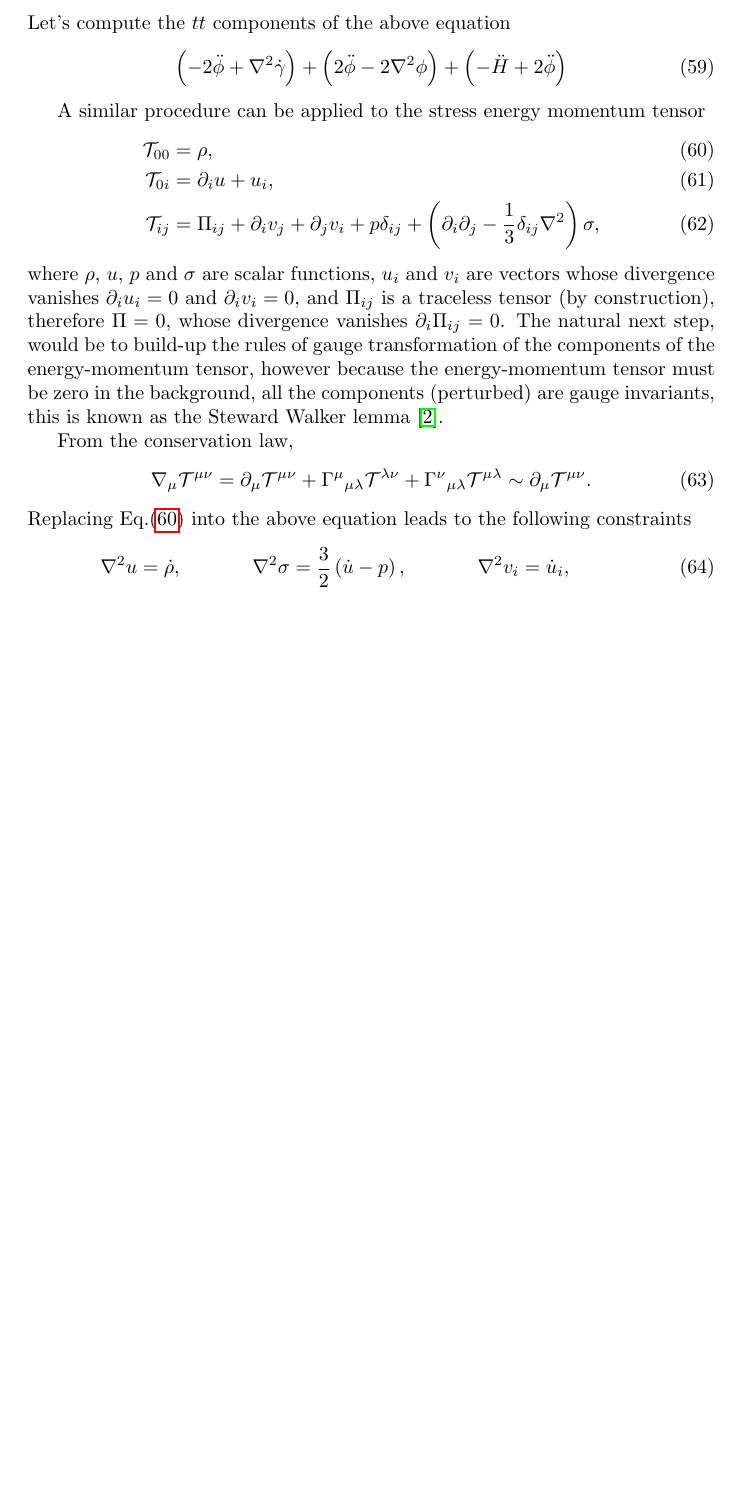
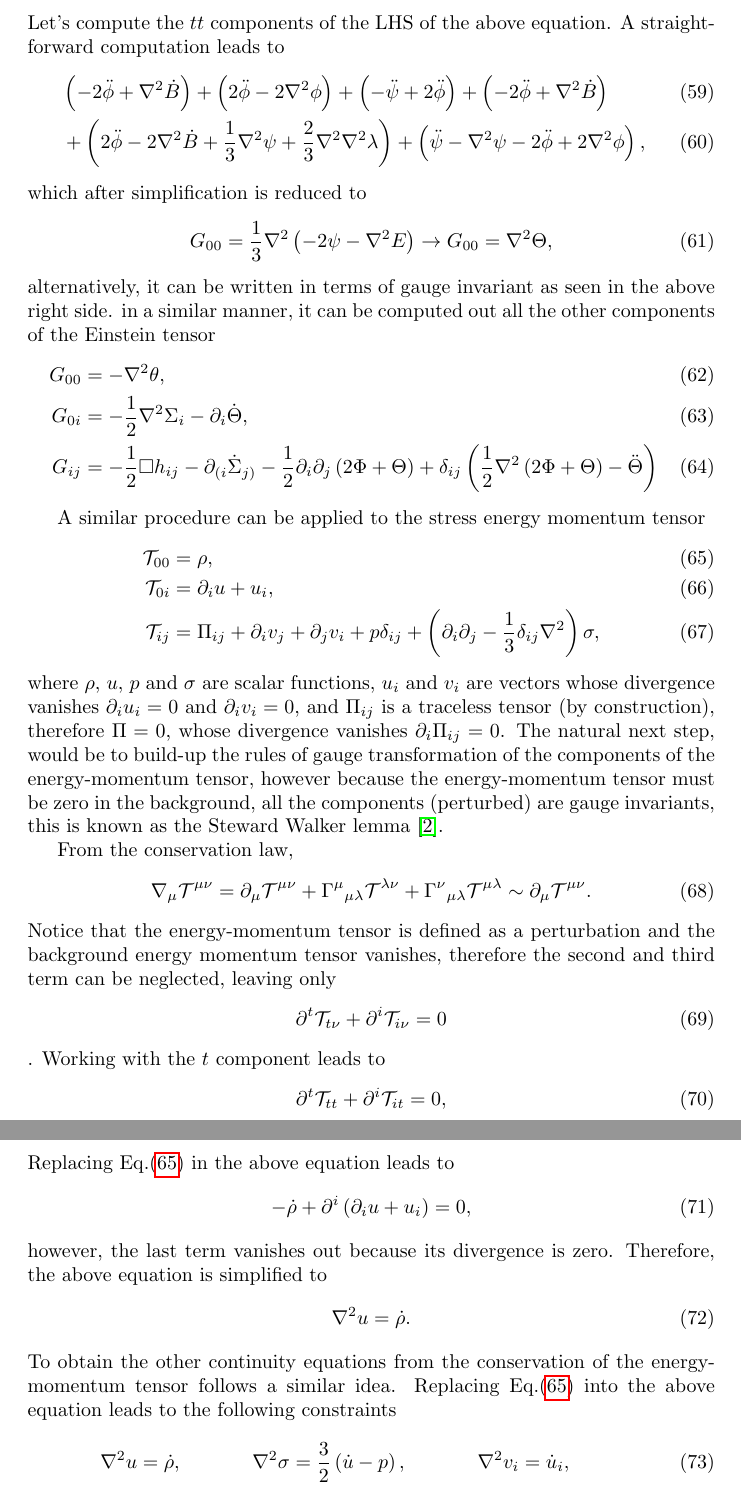
Before and after one commit to JoseiPG1/Notes-on-gravitational-waves, a LaTeX document (notes_gw.tex): part of page 11 of 16 before the commit and two parts of pages 11 and 12 of 17 after it, the two joined at a grey line, cut so that both start at the same text, the shorter picture padded with empty space. Compiled offline with pdfLaTeX.

Commit message:
adding einstein tensor computation 00 component

```diff
--- a/notes_gw.tex
+++ b/notes_gw.tex
@@ -485,11 +485,29 @@ down the equation
         - \eta_{\mu\nu}\partial_{\alpha}\partial_{\beta}h^{\alpha\beta}
         - \eta_{\mu\nu}\square h = \frac{16\pi G}{c^4}\mathcal{T}_{\mu\nu}.
 \end{equation}
-Let's compute the $tt$ components of the above equation
+Let's compute the $tt$ components of the LHS of the above equation. A straightforward
+computation leads to
+\begin{align}
+    & \left(-2\ddot{\phi} + \nabla^{2}\dot{B}\right) + \left(2\ddot{\phi} - 2\nabla^2\phi\right)
+    + \left(-\ddot{\psi} + 2\ddot{\phi}\right) + \left(-2\ddot{\phi} + \nabla^2\dot{B}\right)\\
+    & + \left(2\ddot{\phi} - 2\nabla^2 \dot{B}
+    + \frac{1}{3}\nabla^2\psi + \frac{2}{3}\nabla^2\nabla^2 \lambda\right)
+    +\left(\ddot{\psi} - \nabla^2\psi -2\ddot{\phi} + 2\nabla^2\phi\right),
+\end{align}
+which after simplification is reduced to
 \begin{equation}
-    \left(-2\ddot{\phi} + \nabla^{2}\dot{\gamma}\right) + \left(2\ddot{\phi} - 2\nabla^2\phi\right)
-    + \left(-\ddot{H} + 2\ddot{\phi}\right)
+    G_{00} = \frac{1}{3}\nabla^2\left(-2\psi - \nabla^2 E\right) \to
+    G_{00} = \nabla^2\Theta,
 \end{equation}
+alternatively, it can be written in terms of gauge invariant as seen in the above right side. in
+a similar manner, it can be computed out all the other components of the Einstein tensor
+\begin{align}
+    G_{00} & = -\nabla^2\theta, \\
+    G_{0i} & = -\frac{1}{2}\nabla^2\Sigma_i -\partial_{i}\dot{\Theta},\\
+    G_{ij} & = -\frac{1}{2}\square h_{ij} - \partial_{(i}\dot{\Sigma}_{j)} - \frac{1}{2}\partial_{i}
+    \partial_{j}\left(2\Phi + \Theta\right) + \delta_{ij}\left(\frac{1}{2}\nabla^2\left(2\Phi + \Theta\right)
+    - \ddot{\Theta} \right)
+\end{align}
 
 A similar procedure can be applied to the stress energy momentum tensor
 \begin{align}
@@ -514,7 +532,27 @@ From the conservation law,
     + \Gamma^{\mu}{}_{\mu\lambda}\mathcal{T}^{\lambda\nu}
     + \Gamma^{\nu}{}_{\mu\lambda}\mathcal{T}^{\mu\lambda} \sim \partial_{\mu}\mathcal{T}^{\mu\nu}.
 \end{equation}
-Replacing Eq.\eqref{energy momentum tensor svt} into the above equation leads to the following
+Notice that the energy-momentum tensor is defined as a perturbation and the background
+energy momentum tensor vanishes, therefore the second and third term can be neglected, leaving
+only
+\begin{equation}
+    \partial^{t}\mathcal{T}_{t\nu} + \partial^{i}\mathcal{T}_{i\nu} = 0
+\end{equation}.
+Working with the $t$ component leads to
+\begin{equation}
+    \partial^{t}\mathcal{T}_{tt} + \partial^{i}\mathcal{T}_{it} = 0,
+\end{equation}
+Replacing Eq.\eqref{energy momentum tensor svt} in the above equation leads to
+\begin{equation}
+    -\dot{\rho} + \partial^{i}\left(\partial_{i}u + u _ i\right) = 0,
+\end{equation}
+however, the last term vanishes out because its divergence is zero. Therefore, the above equation
+is simplified to
+\begin{equation}
+    \nabla^2 u = \dot{\rho}.
+\end{equation}
+To obtain the other continuity equations from the conservation of the energy-momentum tensor follows
+a similar idea. Replacing Eq.\eqref{energy momentum tensor svt} into the above equation leads to the following
 constraints
 \begin{align}
     \nabla^{2}u & = \dot{\rho}, &
```
Also changed, not shown: 6 other files.
